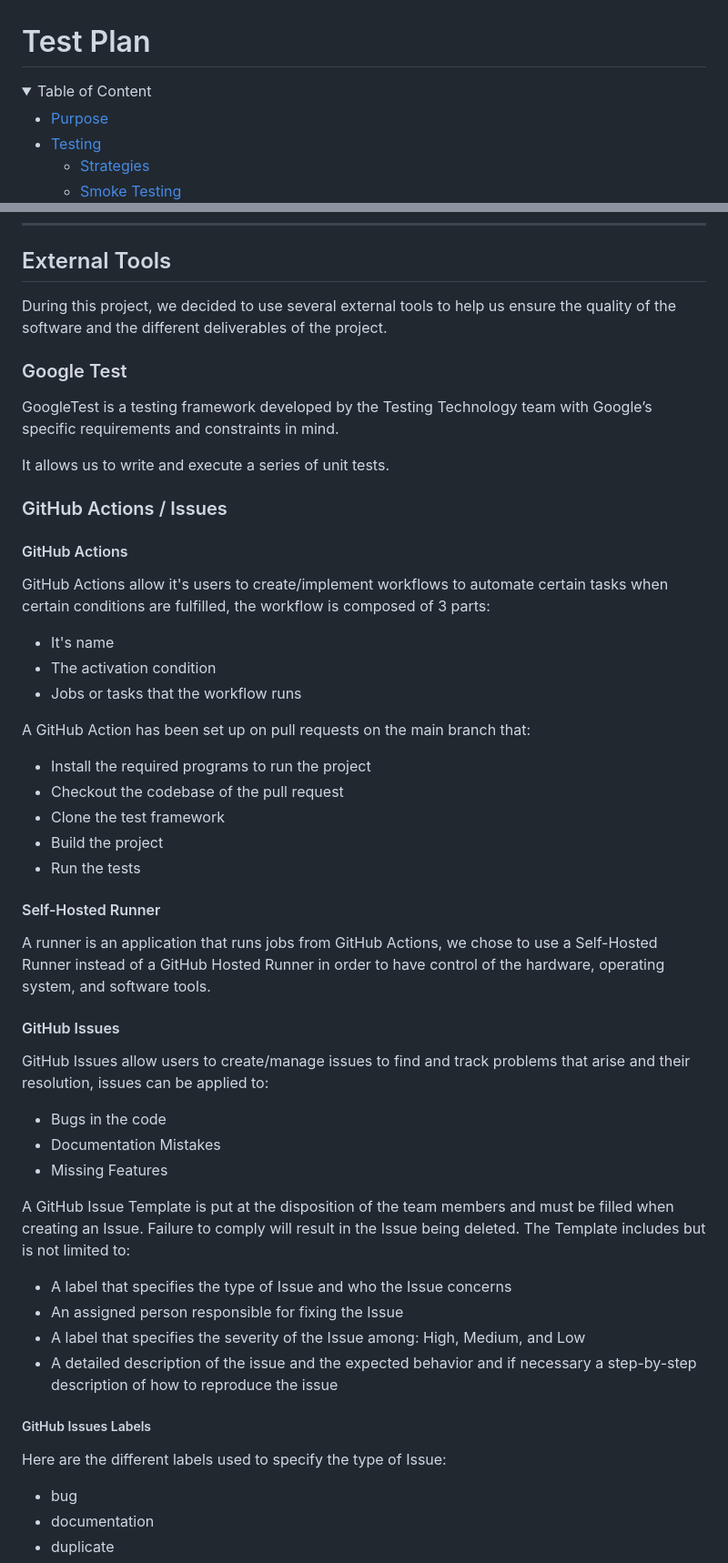
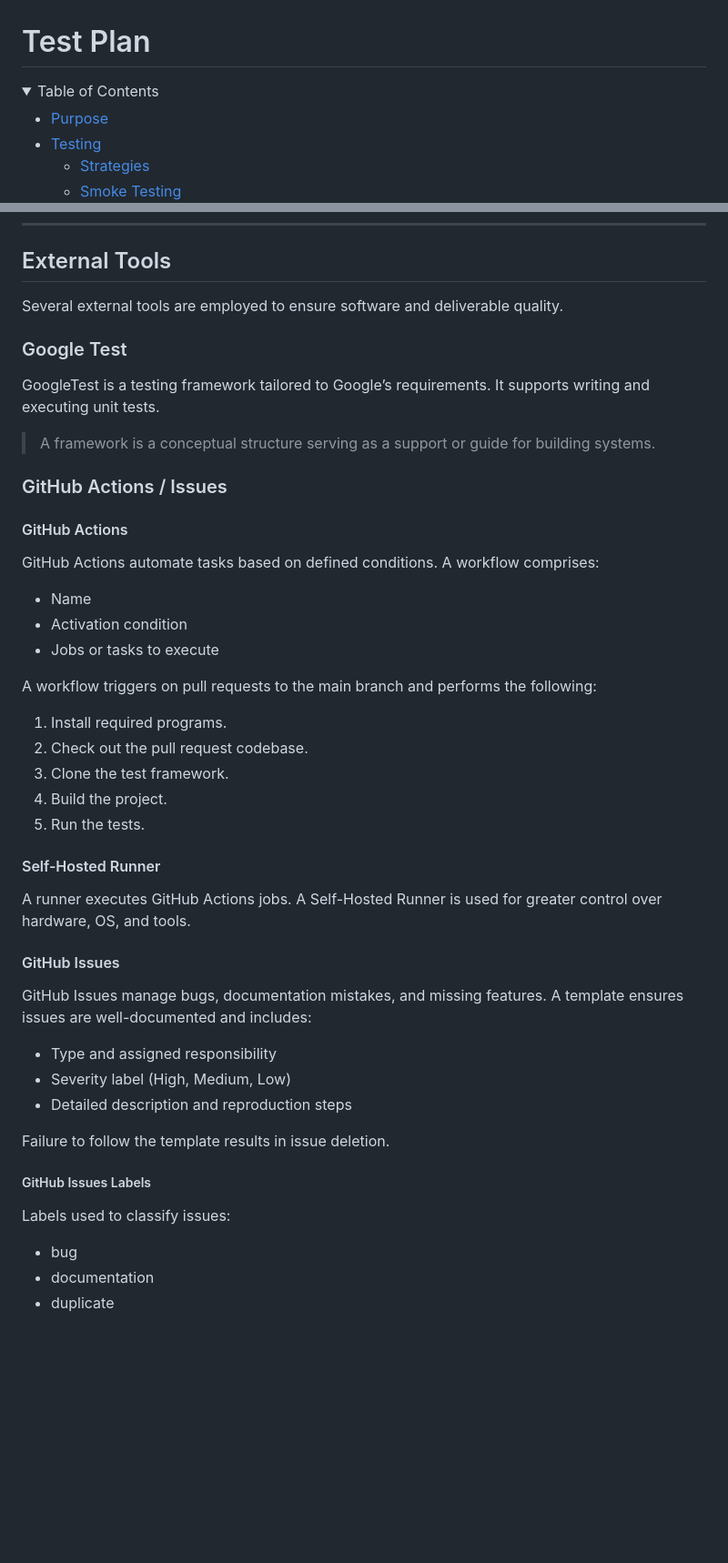
Before and after one commit to algosup/2024-2025-project-3-quickest-path-team-5, a Markdown page: documents/QA/TestPlan.md, 2 parts joined by grey strips. Shown at 91% size. Drawn GitHub-style; folded sections open; blank space fills up the shorter version.

Commit message:
TestPlan.md: cleanup and reorganise doc using chatGPT

```diff
--- a/documents/QA/TestPlan.md
+++ b/documents/QA/TestPlan.md
@@ -1,7 +1,7 @@
 # Test Plan
 
 <details>
-<summary>Table of Content</summary>
+<summary>Table of Contents</summary>
 
 - [Purpose](#purpose)
 - [Testing](#testing)
@@ -101,56 +98,49 @@ The Test History will be presented as follows:
 
 ## External Tools
 
-During this project, we decided to use several external tools to help us ensure the quality of the software and the different deliverables of the project.
+Several external tools are employed to ensure software and deliverable quality.
 
 ### Google Test
 
-GoogleTest is a testing framework developed by the Testing Technology team with Google’s specific requirements and constraints in mind.
+GoogleTest is a testing framework tailored to Google’s requirements. It supports writing and executing unit tests.
 
-It allows us to write and execute a series of unit tests.
+> A framework is a conceptual structure serving as a support or guide for building systems.
 
 ### GitHub Actions / Issues
 
 #### GitHub Actions
 
-GitHub Actions allow it's users to create/implement workflows to automate certain tasks when certain conditions are fulfilled, the workflow is composed of 3 parts:
+GitHub Actions automate tasks based on defined conditions. A workflow comprises:
 
-- It's name
-- The activation condition
-- Jobs or tasks that the workflow runs
+- Name
+- Activation condition
+- Jobs or tasks to execute
 
-A GitHub Action has been set up on pull requests on the main branch that:
+A workflow triggers on pull requests to the main branch and performs the following:
 
-- Install the required programs to run the project
-- Checkout the codebase of the pull request
-- Clone the test framework
-- Build the project
-- Run the tests
+1. Install required programs.
+2. Check out the pull request codebase.
+3. Clone the test framework.
+4. Build the project.
+5. Run the tests.
 
 #### Self-Hosted Runner
 
-A runner is an application that runs jobs from GitHub Actions, we chose to use a Self-Hosted Runner instead of a GitHub Hosted Runner in order to have control of the hardware, operating system, and software tools.
+A runner executes GitHub Actions jobs. A Self-Hosted Runner is used for greater control over hardware, OS, and tools.
 
 #### GitHub Issues
 
-GitHub Issues allow users to create/manage issues to find and track problems that arise and their resolution, issues can be applied to:
+GitHub Issues manage bugs, documentation mistakes, and missing features. A template ensures issues are well-documented and includes:
 
-- Bugs in the code
-- Documentation Mistakes
-- Missing Features
+- Type and assigned responsibility
+- Severity label (High, Medium, Low)
+- Detailed description and reproduction steps
 
-A GitHub Issue Template is put at the disposition of the team members and must be filled when creating an Issue.
-Failure to comply will result in the Issue being deleted.
-The Template includes but is not limited to:
-
-- A label that specifies the type of Issue and who the Issue concerns
-- An assigned person responsible for fixing the Issue
-- A label that specifies the severity of the Issue among: High, Medium, and Low
-- A detailed description of the issue and the expected behavior and if necessary a step-by-step description of how to reproduce the issue
+Failure to follow the template results in issue deletion.
 
 ##### GitHub Issues Labels
 
-Here are the different labels used to specify the type of Issue:
+Labels used to classify issues:
 
 - bug
 - documentation
```
Also changed, not shown: other parts of documents/QA/TestPlan.md (+39 -47 lines).
